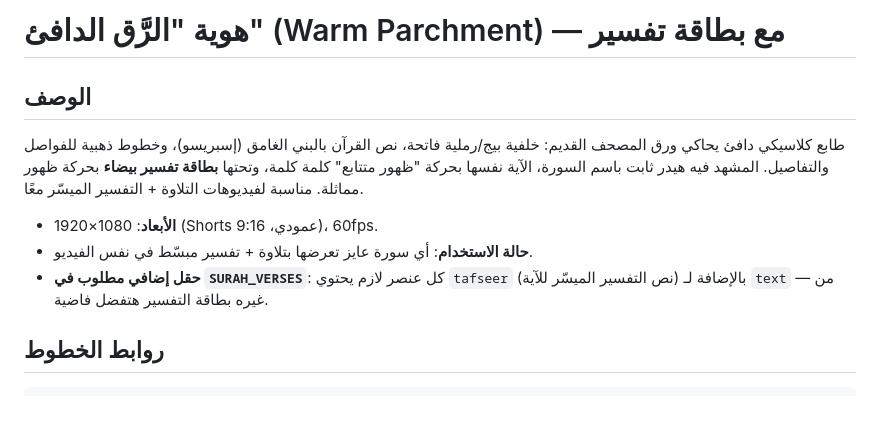
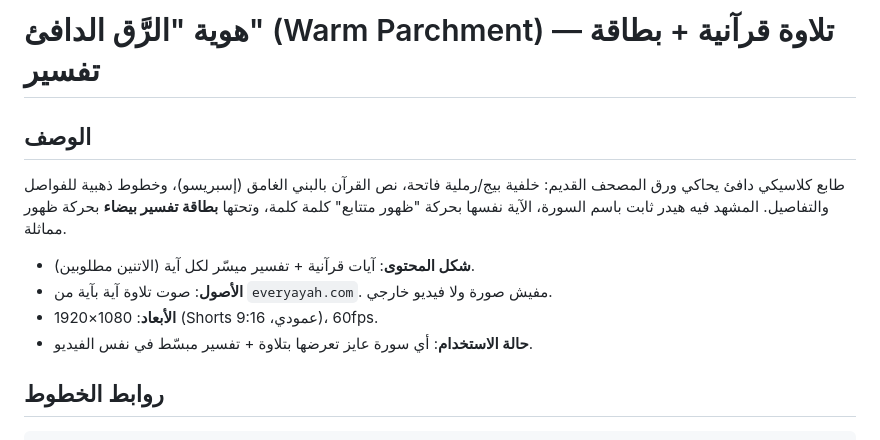
Before and after one commit to mo7ammedreyad1/Islam-agent, a Markdown page: identities/brown-style.md, the part around one of its changes. Rendered like a GitHub page; blank space fills up the shorter version.

````diff
--- a/identities/brown-style.md
+++ b/identities/brown-style.md
@@ -1,15 +1,15 @@
-# هوية "الرَّق الدافئ" (Warm Parchment) — مع بطاقة تفسير
+# هوية "الرَّق الدافئ" (Warm Parchment) — تلاوة قرآنية + بطاقة تفسير
 
 ## الوصف
 طابع كلاسيكي دافئ يحاكي ورق المصحف القديم: خلفية بيج/رملية فاتحة، نص القرآن
 بالبني الغامق (إسبريسو)، وخطوط ذهبية للفواصل والتفاصيل. المشهد فيه هيدر ثابت
 باسم السورة، الآية نفسها بحركة "ظهور متتابع" كلمة كلمة، وتحتها **بطاقة تفسير
-بيضاء** بحركة ظهور مماثلة. مناسبة لفيديوهات التلاوة + التفسير الميسّر معًا.
+بيضاء** بحركة ظهور مماثلة.
 
+- **شكل المحتوى**: آيات قرآنية + تفسير ميسّر لكل آية (الاتنين مطلوبين).
+- **الأصول**: صوت تلاوة آية بآية من `everyayah.com`. مفيش صورة ولا فيديو خارجي.
 - **الأبعاد**: 1080×1920 (Shorts عمودي، 9:16)، 60fps.
 - **حالة الاستخدام**: أي سورة عايز تعرضها بتلاوة + تفسير مبسّط في نفس الفيديو.
-- **حقل إضافي مطلوب في `SURAH_VERSES`**: كل عنصر لازم يحتوي `tafseer` (نص
-  التفسير الميسّر للآية) بالإضافة لـ `text` — من غيره بطاقة التفسير هتفضل فاضية.
 
 ## روابط الخطوط
 ```html
````
Also changed, not shown: other parts of identities/brown-style.md (+96 -31 lines).
